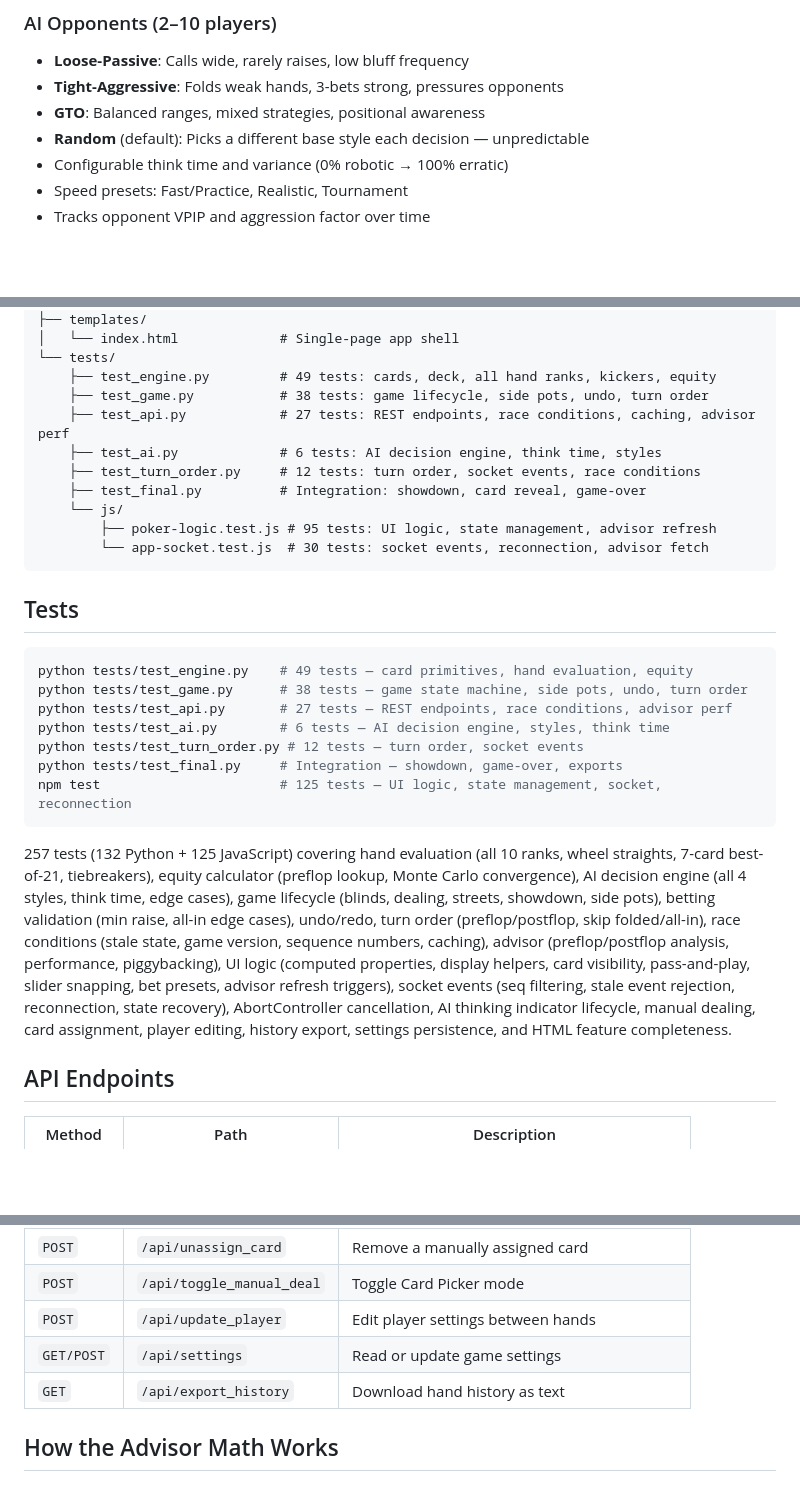
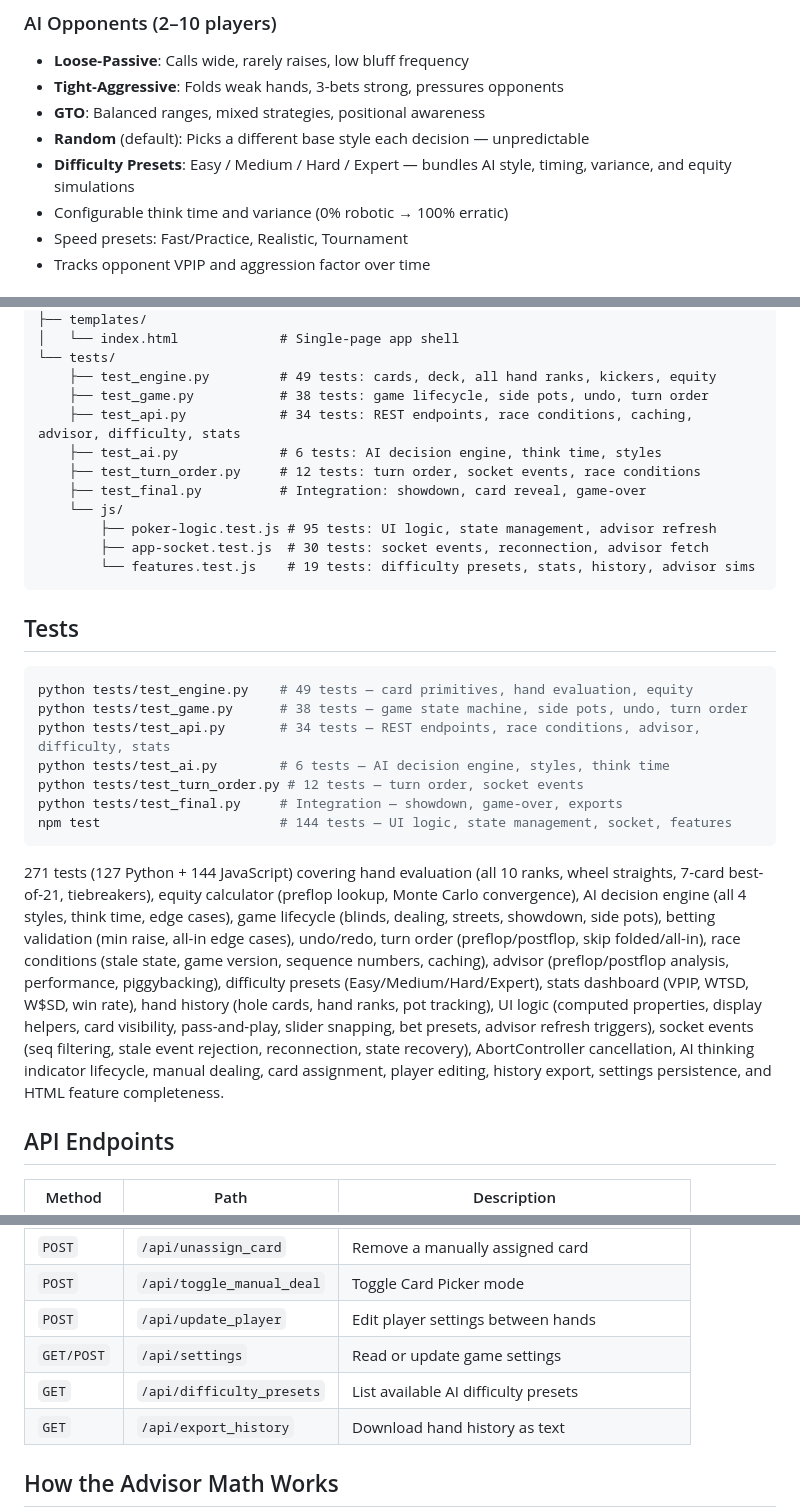
Before and after one commit to davidpcahill/holdem, a Markdown page: README.md, 3 parts joined by grey strips. GitHub-like rendering; blank space fills up the shorter version.

````diff
--- a/README.md
+++ b/README.md
@@ -37,6 +37,7 @@ Open **http://localhost:5000** in your browser.
 - **Tight-Aggressive**: Folds weak hands, 3-bets strong, pressures opponents
 - **GTO**: Balanced ranges, mixed strategies, positional awareness
 - **Random** (default): Picks a different base style each decision — unpredictable
+- **Difficulty Presets**: Easy / Medium / Hard / Expert — bundles AI style, timing, variance, and equity simulations
 - Configurable think time and variance (0% robotic → 100% erratic)
 - Speed presets: Fast/Practice, Realistic, Tournament
 - Tracks opponent VPIP and aggression factor over time
@@ -158,13 +183,14 @@ holdem/
 └── tests/
     ├── test_engine.py         # 49 tests: cards, deck, all hand ranks, kickers, equity
     ├── test_game.py           # 38 tests: game lifecycle, side pots, undo, turn order
-    ├── test_api.py            # 27 tests: REST endpoints, race conditions, caching, advisor perf
+    ├── test_api.py            # 34 tests: REST endpoints, race conditions, caching, advisor, difficulty, stats
     ├── test_ai.py             # 6 tests: AI decision engine, think time, styles
     ├── test_turn_order.py     # 12 tests: turn order, socket events, race conditions
     ├── test_final.py          # Integration: showdown, card reveal, game-over
     └── js/
         ├── poker-logic.test.js # 95 tests: UI logic, state management, advisor refresh
-        └── app-socket.test.js  # 30 tests: socket events, reconnection, advisor fetch
+        ├── app-socket.test.js  # 30 tests: socket events, reconnection, advisor fetch
+        └── features.test.js    # 19 tests: difficulty presets, stats, history, advisor sims
 ```
 
 ## Tests
@@ -172,14 +198,14 @@ holdem/
 ```bash
 python tests/test_engine.py    # 49 tests — card primitives, hand evaluation, equity
 python tests/test_game.py      # 38 tests — game state machine, side pots, undo, turn order
-python tests/test_api.py       # 27 tests — REST endpoints, race conditions, advisor perf
+python tests/test_api.py       # 34 tests — REST endpoints, race conditions, advisor, difficulty, stats
 python tests/test_ai.py        # 6 tests — AI decision engine, styles, think time
 python tests/test_turn_order.py # 12 tests — turn order, socket events
 python tests/test_final.py     # Integration — showdown, game-over, exports
-npm test                       # 125 tests — UI logic, state management, socket, reconnection
+npm test                       # 144 tests — UI logic, state management, socket, features
 ```
 
-257 tests (132 Python + 125 JavaScript) covering hand evaluation (all 10 ranks, wheel straights, 7-card best-of-21, tiebreakers), equity calculator (preflop lookup, Monte Carlo convergence), AI decision engine (all 4 styles, think time, edge cases), game lifecycle (blinds, dealing, streets, showdown, side pots), betting validation (min raise, all-in edge cases), undo/redo, turn order (preflop/postflop, skip folded/all-in), race conditions (stale state, game version, sequence numbers, caching), advisor (preflop/postflop analysis, performance, piggybacking), UI logic (computed properties, display helpers, card visibility, pass-and-play, slider snapping, bet presets, advisor refresh triggers), socket events (seq filtering, stale event rejection, reconnection, state recovery), AbortController cancellation, AI thinking indicator lifecycle, manual dealing, card assignment, player editing, history export, settings persistence, and HTML feature completeness.
+271 tests (127 Python + 144 JavaScript) covering hand evaluation (all 10 ranks, wheel straights, 7-card best-of-21, tiebreakers), equity calculator (preflop lookup, Monte Carlo convergence), AI decision engine (all 4 styles, think time, edge cases), game lifecycle (blinds, dealing, streets, showdown, side pots), betting validation (min raise, all-in edge cases), undo/redo, turn order (preflop/postflop, skip folded/all-in), race conditions (stale state, game version, sequence numbers, caching), advisor (preflop/postflop analysis, performance, piggybacking), difficulty presets (Easy/Medium/Hard/Expert), stats dashboard (VPIP, WTSD, W$SD, win rate), hand history (hole cards, hand ranks, pot tracking), UI logic (computed properties, display helpers, card visibility, pass-and-play, slider snapping, bet presets, advisor refresh triggers), socket events (seq filtering, stale event rejection, reconnection, state recovery), AbortController cancellation, AI thinking indicator lifecycle, manual dealing, card assignment, player editing, history export, settings persistence, and HTML feature completeness.
 
 ## API Endpoints
 
@@ -197,6 +223,7 @@ npm test                       # 125 tests — UI logic, state management, socke
 | `POST` | `/api/toggle_manual_deal` | Toggle Card Picker mode |
 | `POST` | `/api/update_player` | Edit player settings between hands |
 | `GET/POST` | `/api/settings` | Read or update game settings |
+| `GET` | `/api/difficulty_presets` | List available AI difficulty presets |
 | `GET` | `/api/export_history` | Download hand history as text |
 
 ## How the Advisor Math Works
````
Also changed, not shown: other parts of README.md (+26 -2 lines).
